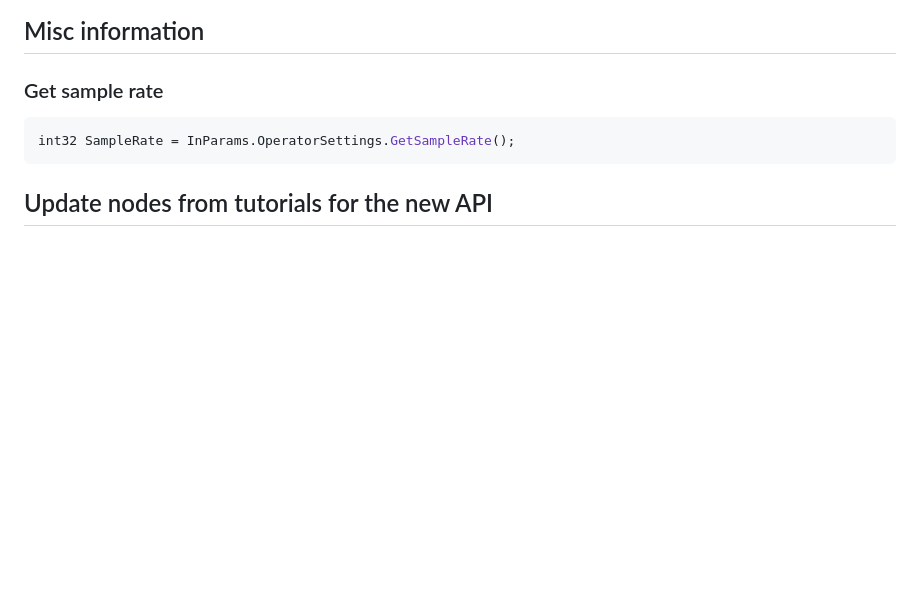
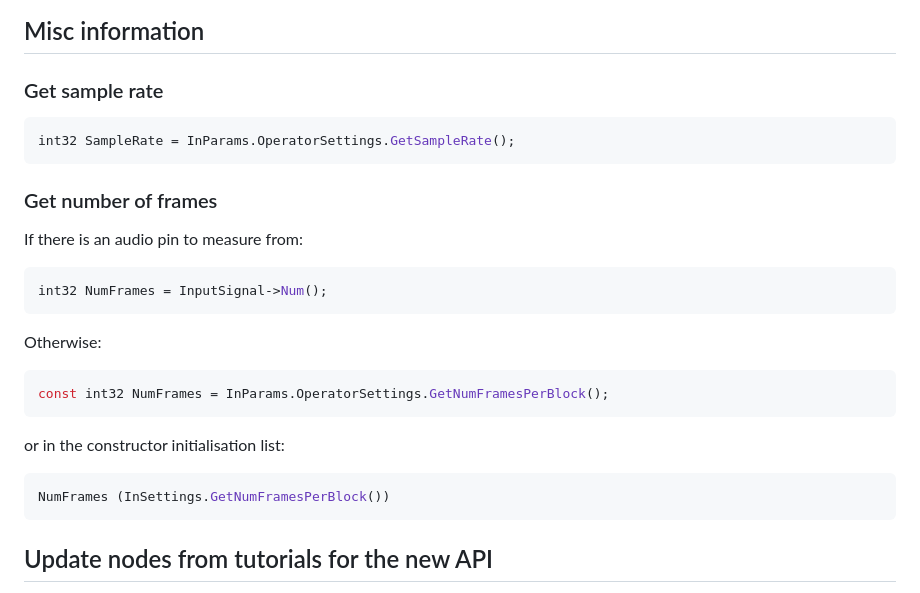
Before and after one commit to soorajprakash/Custom_MetaSoundNodes_SRJ, a Markdown page: docs/quick_reference.md, the part around the change. Drawn GitHub-style; blank space fills up the shorter version.

````diff
--- a/docs/quick_reference.md
+++ b/docs/quick_reference.md
@@ -69,6 +69,23 @@ Check that the correct namespace (as defined alongside the vertex names) is used
 int32 SampleRate = InParams.OperatorSettings.GetSampleRate();
 ```
 
+### Get number of frames
+
+If there is an audio pin to measure from:
+```CPP
+int32 NumFrames = InputSignal->Num();
+```
+
+Otherwise:
+```CPP
+const int32 NumFrames = InParams.OperatorSettings.GetNumFramesPerBlock();
+```
+
+or in the constructor initialisation list:
+```CPP
+NumFrames (InSettings.GetNumFramesPerBlock())
+```
+
 ## Update nodes from tutorials for the new API
 
 - This can generally be handled by a global find and replace:
````
